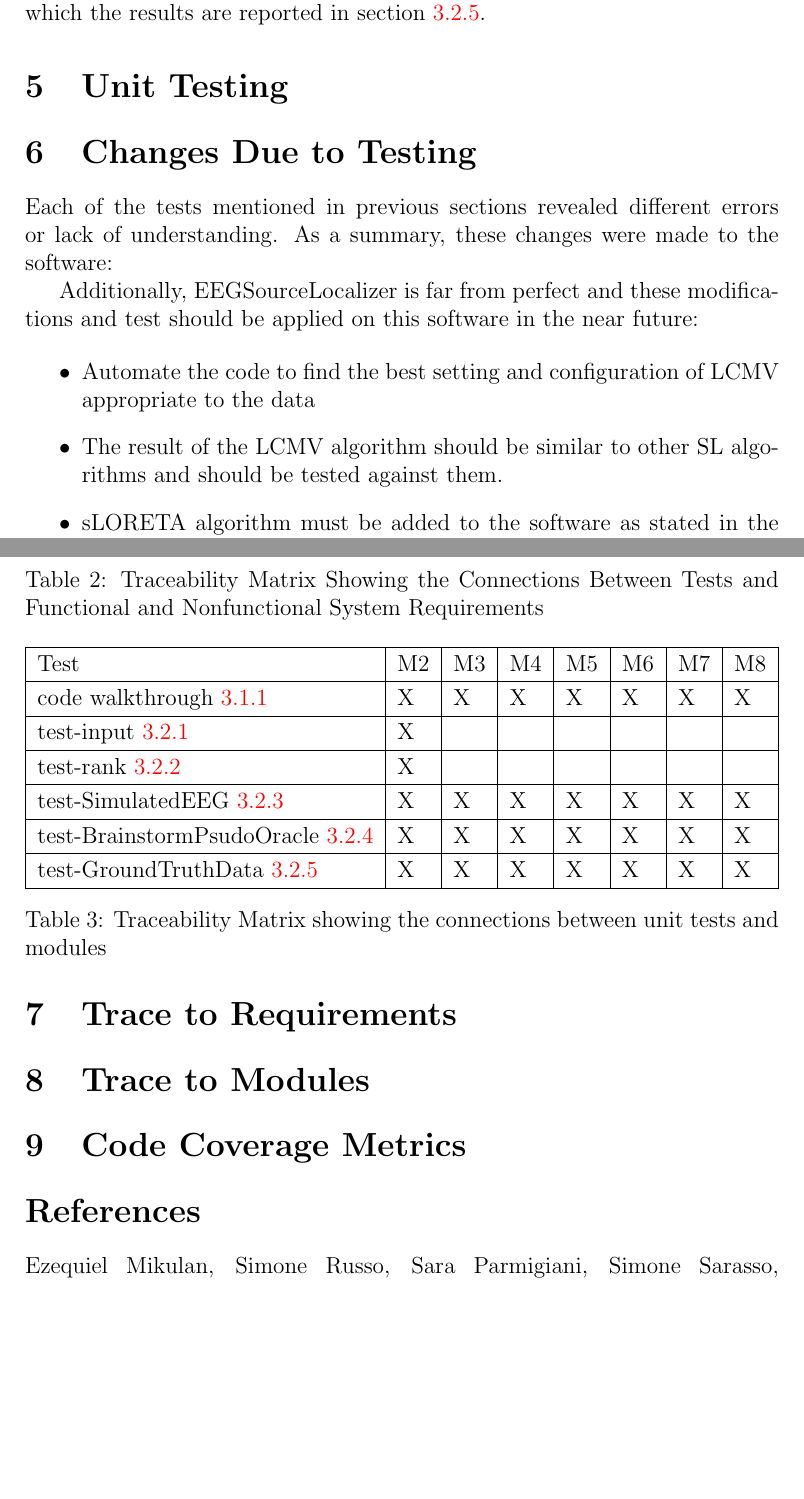
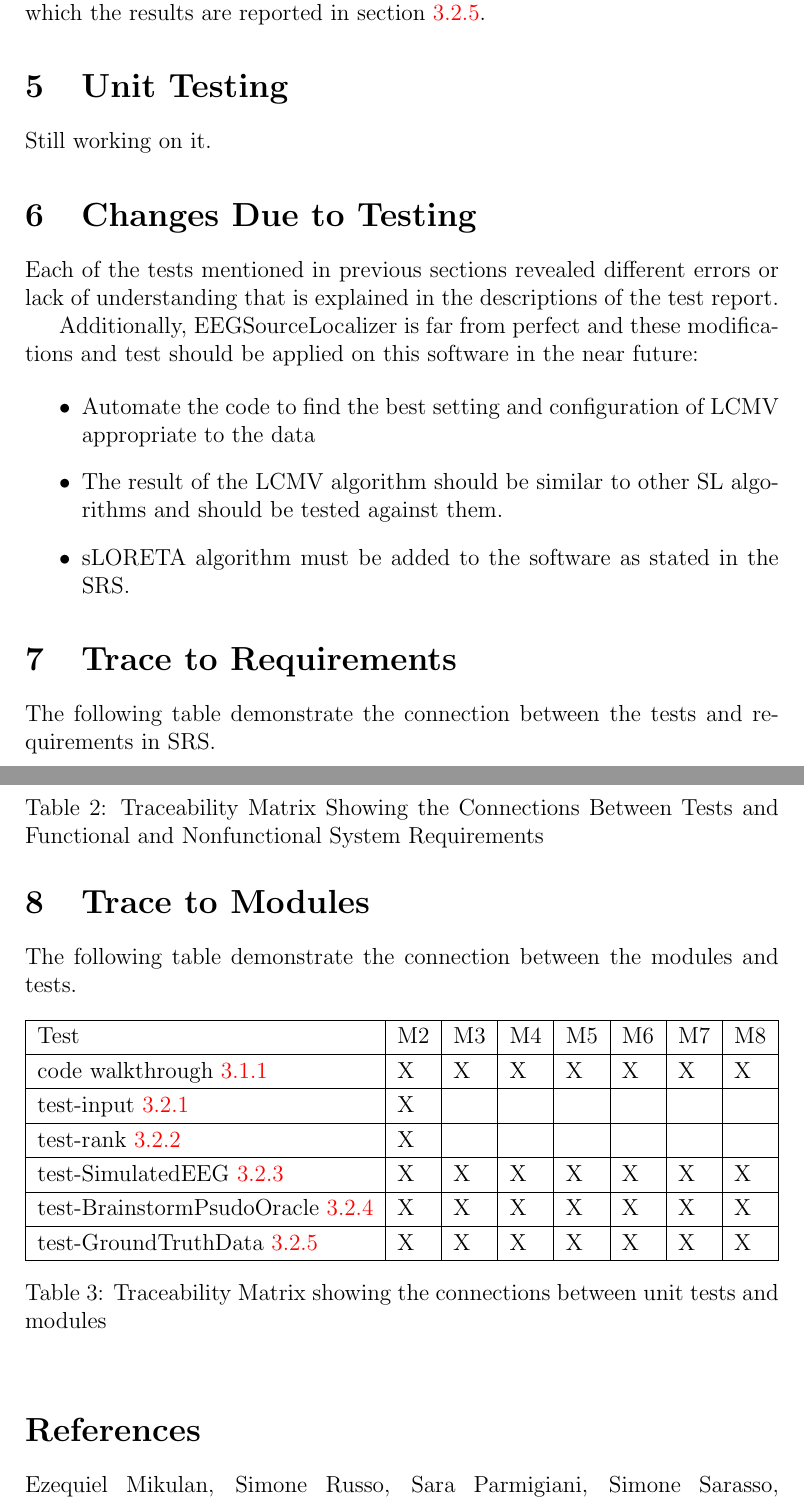
Before and after one commit to LeilaMousapour/Brain-Computer-Interface-, a LaTeX document (docs/VnVReport/SystVnVReport/SystVnVReport.tex): two parts of pages 13 and 14 of 15, joined at a grey line, cut so that both start at the same text, the shorter picture padded with empty space. Compiled offline with pdfLaTeX.

Commit message:
Update SystVnVReport.tex

```diff
--- a/docs/VnVReport/SystVnVReport/SystVnVReport.tex
+++ b/docs/VnVReport/SystVnVReport/SystVnVReport.tex
@@ -241,9 +241,11 @@ It is very much worth mention that during this test I learnt a very important in
 As explained in the VnVP and as you could see from the testings, due to the nature of the problem, testing the accuracy is very hard for an arbitrary EEG data as we do not know the true solution to compare our results with. The ground truth dataset is a way of testing the accuracy of the software which the results are reported in section \ref{test-GroundTruthData}.
 \section{Unit Testing}
 
+Still working on it.
+
 \section{Changes Due to Testing}
 
-Each of the tests mentioned in previous sections revealed different errors or lack of understanding. As a summary, these changes were made to the software:
+Each of the tests mentioned in previous sections revealed different errors or lack of understanding that is explained in the descriptions of the test report.
 
 Additionally, \progname{} is far from perfect and these modifications and test should be applied on this software in the near future:
 
@@ -255,6 +257,7 @@ Additionally, \progname{} is far from perfect and these modifications and test s
 
 
 \section{Trace to Requirements}
+The following table demonstrate the connection between the tests and requirements in SRS.
 
 \begin{table}[h!]
 	\centering
@@ -274,6 +277,7 @@ Additionally, \progname{} is far from perfect and these modifications and test s
 
 
 \section{Trace to Modules}
+The following table demonstrate the connection between the modules and tests.
 
 \begin{table}[h]
     \begin{tabular}{|l|l|l|l|l|l|l|l|l|l|}
@@ -291,8 +295,7 @@ Additionally, \progname{} is far from perfect and these modifications and test s
 \label{Md_trace}
 \end{table}
 
-\section{Code Coverage Metrics}
-
+%\section{Code Coverage Metrics}
 
 \bibliographystyle{plainnat}
 
```
